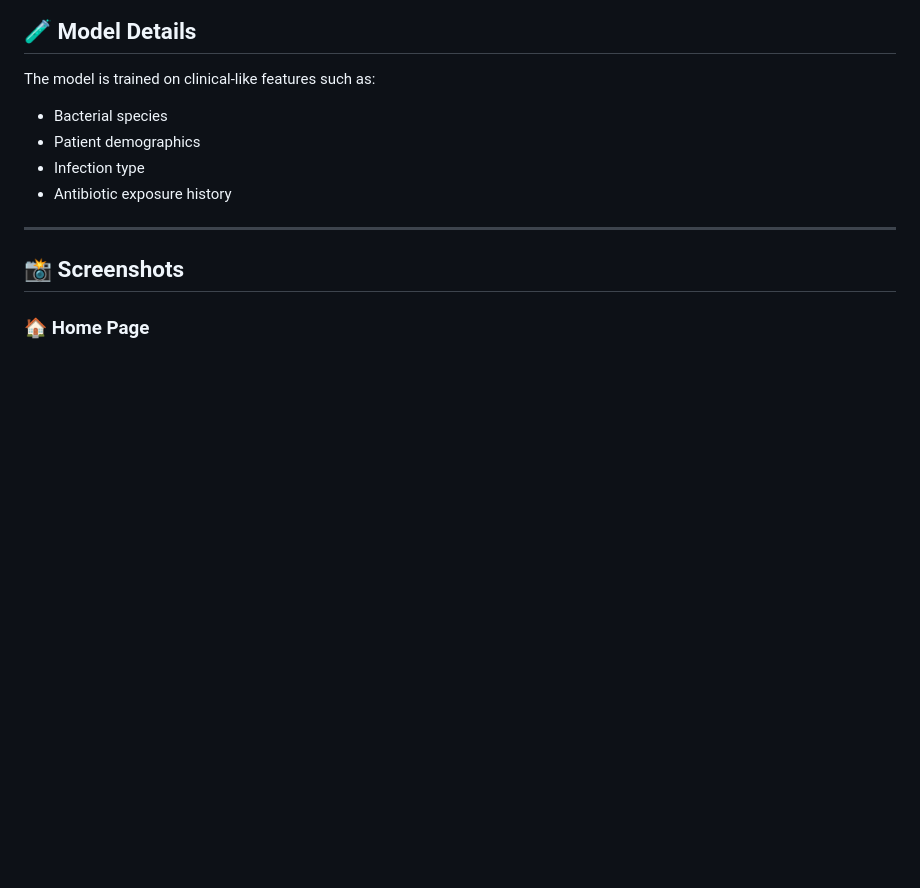
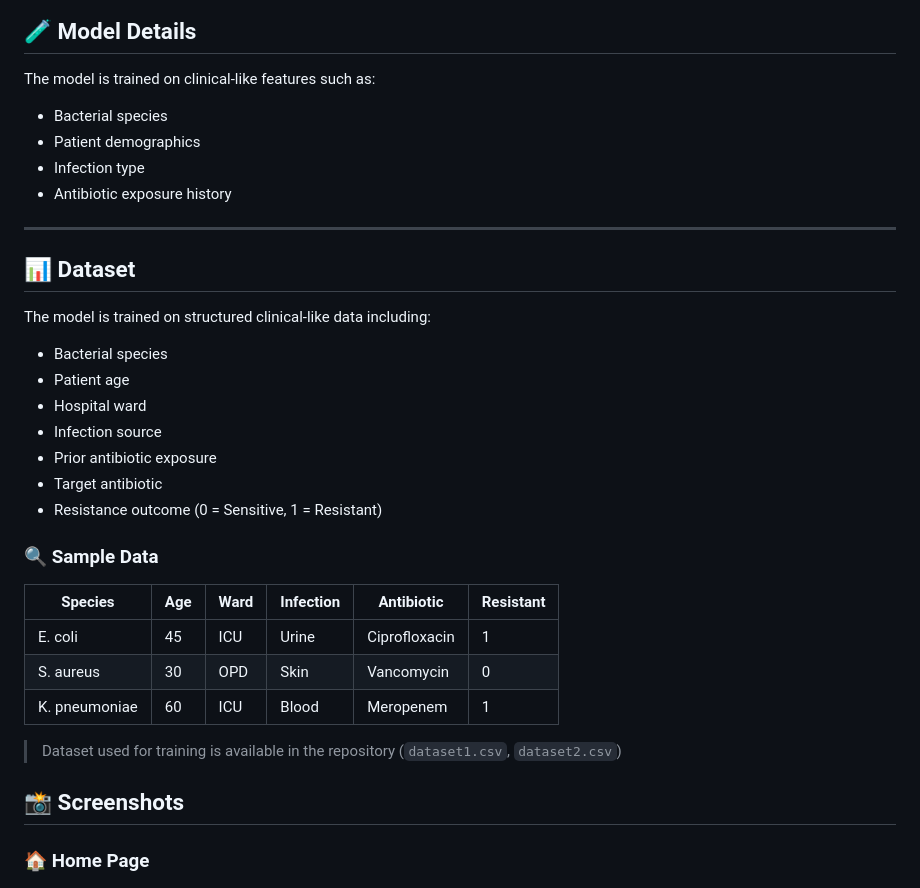
Before and after one commit to ankitsingyadav/ResistAI, a Markdown page: README.md, the part around one of its changes. Rendered like a GitHub page; blank space fills up the shorter version.

Commit message:
Add dataset section with sample data to README
Added a new section detailing the dataset used for model training, including sample data and its structure.

```diff
--- a/README.md
+++ b/README.md
@@ -129,6 +129,29 @@ The model is trained on clinical-like features such as:
 
 ---
 
+## 📊 Dataset
+
+The model is trained on structured clinical-like data including:
+
+* Bacterial species
+* Patient age
+* Hospital ward
+* Infection source
+* Prior antibiotic exposure
+* Target antibiotic
+* Resistance outcome (0 = Sensitive, 1 = Resistant)
+
+### 🔍 Sample Data
+
+| Species       | Age | Ward | Infection | Antibiotic    | Resistant |
+| ------------- | --- | ---- | --------- | ------------- | --------- |
+| E. coli       | 45  | ICU  | Urine     | Ciprofloxacin | 1         |
+| S. aureus     | 30  | OPD  | Skin      | Vancomycin    | 0         |
+| K. pneumoniae | 60  | ICU  | Blood     | Meropenem     | 1         |
+
+> Dataset used for training is available in the repository (`dataset1.csv`, `dataset2.csv`)
+
+
 ## 📸 Screenshots
 
 ### 🏠 Home Page
```
Also changed, not shown: other parts of README.md (+3 -0 lines).
